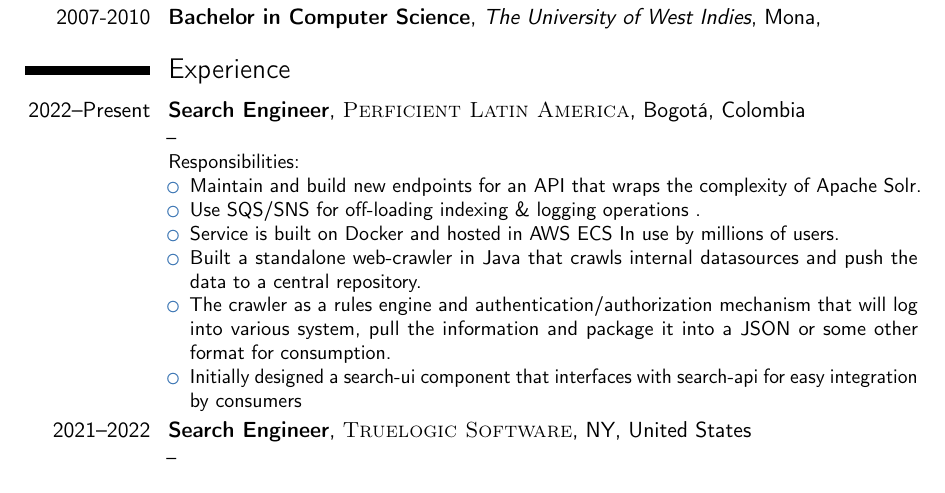
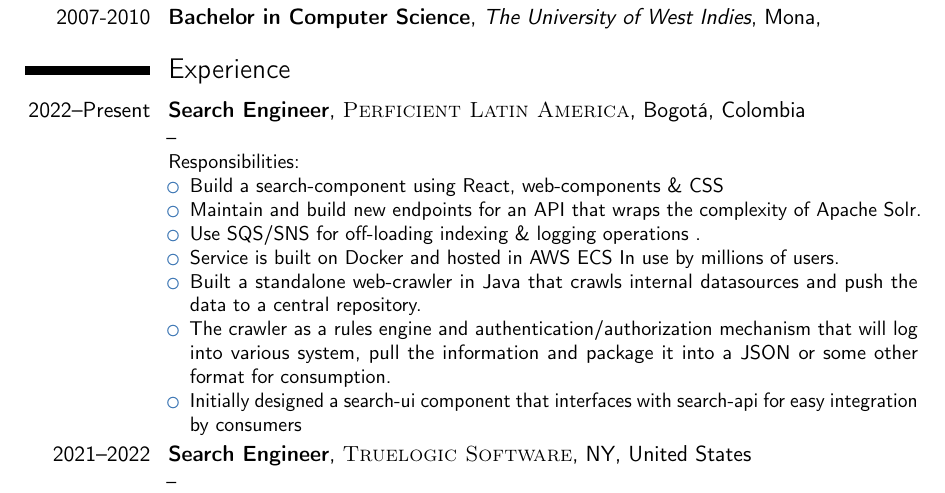
Before and after one commit to ferronrsmith/resume, a LaTeX CV (professional/ferron_resume_2023_no_cover.tex): part of page 1 of 4, cut so that both start at the same text. Compiled offline with pdfLaTeX.

Commit message:
quick update

```diff
--- a/professional/ferron_resume_2023_no_cover.tex
+++ b/professional/ferron_resume_2023_no_cover.tex
@@ -86,6 +86,7 @@
 \newline{}
 Responsibilities:
 \begin{itemize}
+\item Build a search-component using React, web-components \& CSS
 \item Maintain and build new endpoints for an API that wraps the complexity of Apache Solr.
 \item Use SQS/SNS for off-loading indexing \& logging operations .
 \item Service is built on Docker and hosted in AWS ECS In use by millions of users.
```
